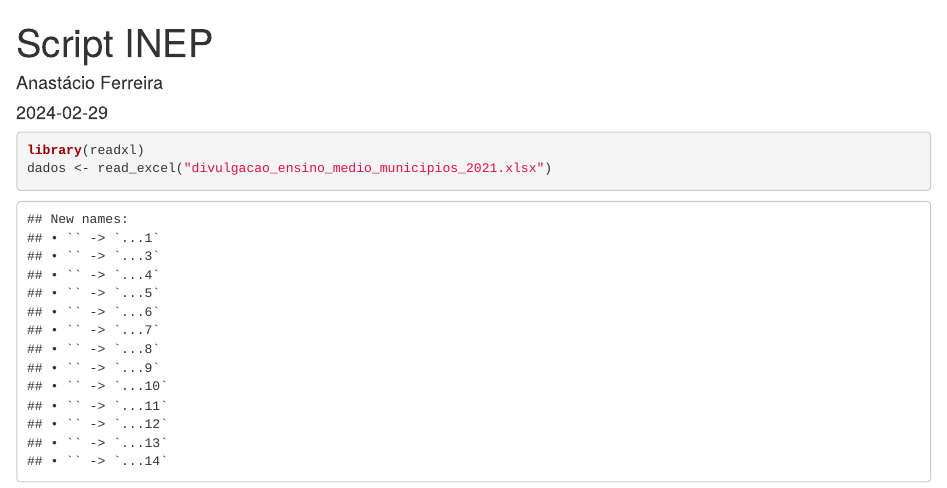
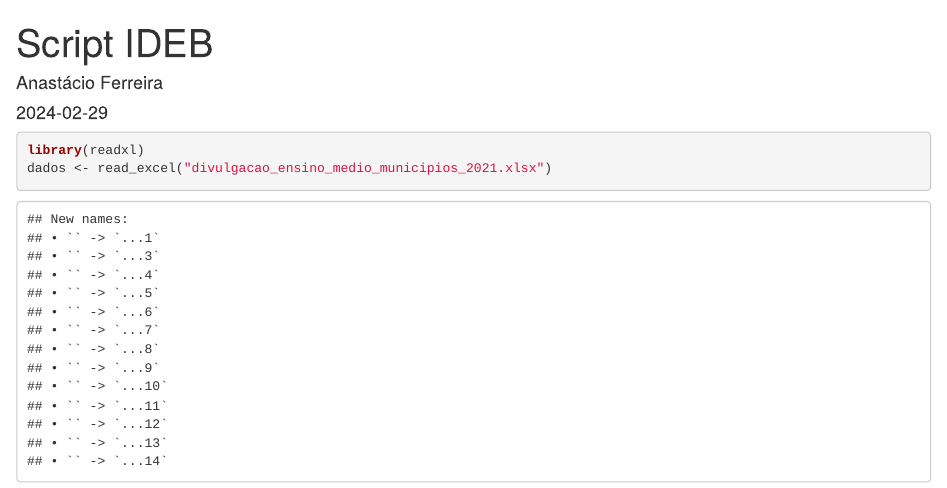
Before and after one commit to anastacioferreira/Dominando-o-R, an R Markdown document (4 - Script IDEB.Rmd): the page in a window 1100 px wide, from its top. Rendered offline with R 4.5, knitr and Pandoc, with nearby package versions; some code elsewhere in the file could not run offline.

Commit message:
Update and rename 4 - Script INEP.Rmd to 4 - Script IDEB.Rmd

```diff
--- a/4 - Script INEP.Rmd
+++ b/4 - Script IDEB.Rmd
@@ -1,5 +1,5 @@
 ---
-title: "Script INEP"
+title: "Script IDEB"
 author: "Anastácio Ferreira"
 date: "2024-02-29"
 output: html_document
```
